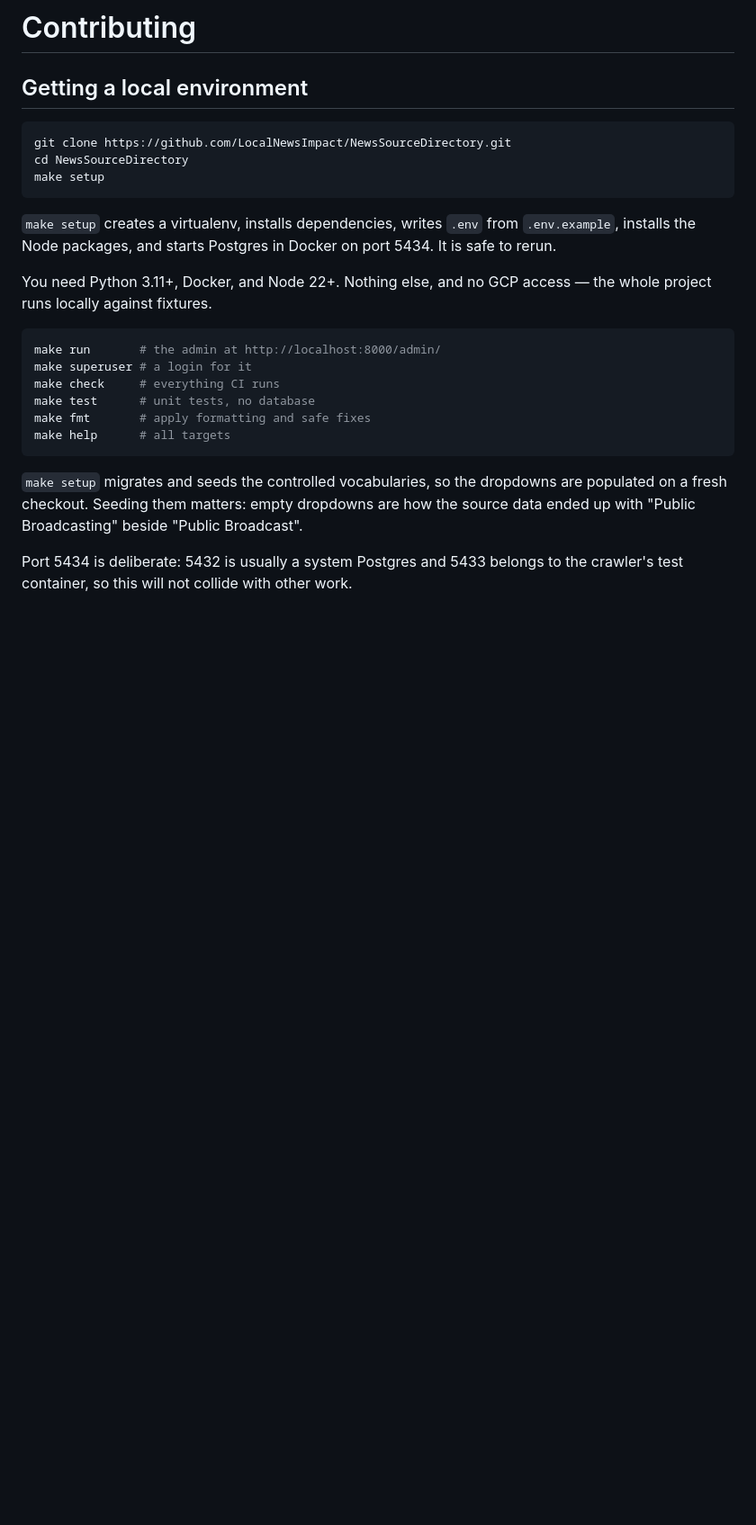
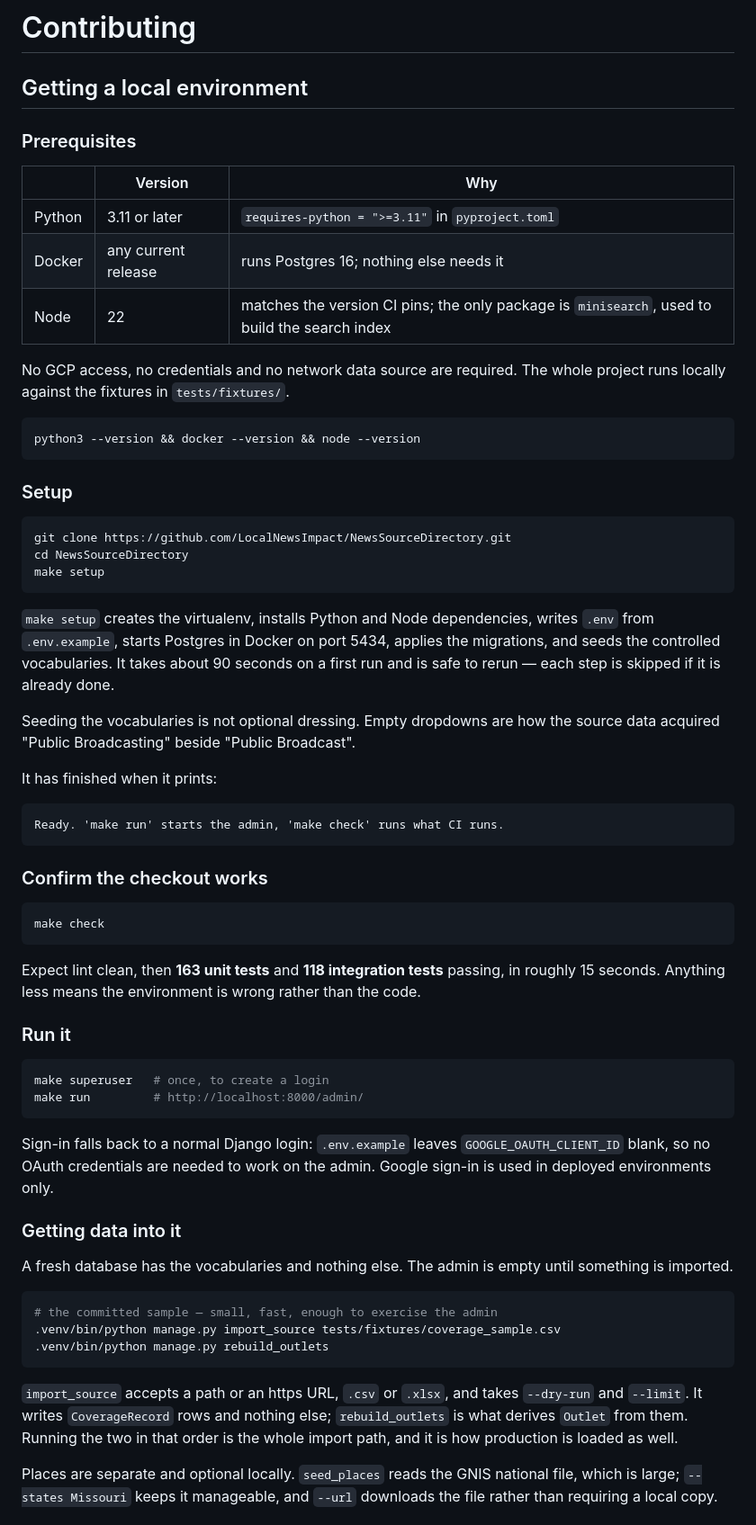
Before and after one commit to LocalNewsImpact/NewsSourceDirectory, a Markdown page: CONTRIBUTING.md, the part around one of its changes. Shown at 90% size. Drawn GitHub-style; blank space fills up the shorter version.

Commit message:
Complete the local environment instructions
The setup section stated the three commands but not what they require, what
success looks like, how to get data into a fresh database, or what to do when a
step fails.

Added:

- A prerequisites table giving the reason for each version rather than the
  version alone: 3.11 from pyproject, Node 22 because CI pins it, Docker only
  for Postgres.
- Expected output and timing, so a contributor can tell a slow run from a stuck
  one. Setup takes about 90 seconds; `make check` reports 163 unit and 118
  integration tests in about 15 seconds.
- The data-loading path. A fresh database holds the vocabularies and nothing
  else, and the admin is empty until `import_source` then `rebuild_outlets` are
  run against the committed fixture. That ordering is the whole import path and
  is also how production is loaded.
- A failure table covering the five ways setup stops: Docker not running, port
  held, container stopped, integration tests failing where unit tests pass, and
  migration conflicts after a branch switch.
- The shared-database gotcha. The container is pinned to a fixed
  container_name and Compose derives its project name from the directory, so a
  second clone attaches to the first one's container and volume with no warning.
  An import in one checkout appears in the other, and db-reset in either destroys
  both. Found by running setup in a second clone during verification: the import
  wrote into the working checkout's database.

DEVELOPMENT.md named Matt's identity as matt@localnewsimpact.org, which does not
exist as a Google account. Corrected to treasurer@localnewsimpact.org.

Verification: cloned the repository fresh and ran `make setup` (1m16s, completed)
and `make check` (163 unit, 118 integration passed, 1 skipped, lint and format
clean, 15s). The documented import ran against the fixture and reported 88
coverage records; those rows were removed afterwards and the database returned to
8,561 records and 2,809 outlets.

````diff
--- a/CONTRIBUTING.md
+++ b/CONTRIBUTING.md
@@ -1,6 +1,23 @@
 # Contributing
 
 ## Getting a local environment
+
+### Prerequisites
+
+| | Version | Why |
+|---|---|---|
+| Python | 3.11 or later | `requires-python = ">=3.11"` in `pyproject.toml` |
+| Docker | any current release | runs Postgres 16; nothing else needs it |
+| Node | 22 | matches the version CI pins; the only package is `minisearch`, used to build the search index |
+
+No GCP access, no credentials and no network data source are required. The whole
+project runs locally against the fixtures in `tests/fixtures/`.
+
+```bash
+python3 --version && docker --version && node --version
+```
+
+### Setup
 
 ```bash
 git clone https://github.com/LocalNewsImpact/NewsSourceDirectory.git
@@ -8,25 +25,59 @@ cd NewsSourceDirectory
 make setup
 ```
 
-`make setup` creates a virtualenv, installs dependencies, writes `.env` from
-`.env.example`, installs the Node packages, and starts Postgres in Docker on port
-5434. It is safe to rerun.
+`make setup` creates the virtualenv, installs Python and Node dependencies,
+writes `.env` from `.env.example`, starts Postgres in Docker on port 5434,
+applies the migrations, and seeds the controlled vocabularies. It takes about
+90 seconds on a first run and is safe to rerun — each step is skipped if it is
+already done.
 
-You need Python 3.11+, Docker, and Node 22+. Nothing else, and no GCP access —
-the whole project runs locally against fixtures.
+Seeding the vocabularies is not optional dressing. Empty dropdowns are how the
+source data acquired "Public Broadcasting" beside "Public Broadcast".
+
+It has finished when it prints:
+
+```
+Ready. 'make run' starts the admin, 'make check' runs what CI runs.
+```
+
+### Confirm the checkout works
 
 ```bash
-make run       # the admin at http://localhost:8000/admin/
-make superuser # a login for it
-make check     # everything CI runs
-make test      # unit tests, no database
-make fmt       # apply formatting and safe fixes
-make help      # all targets
+make check
 ```
 
-`make setup` migrates and seeds the controlled vocabularies, so the dropdowns are
-populated on a fresh checkout. Seeding them matters: empty dropdowns are how the
-source data ended up with "Public Broadcasting" beside "Public Broadcast".
+Expect lint clean, then **163 unit tests** and **118 integration tests** passing,
+in roughly 15 seconds. Anything less means the environment is wrong rather than
+the code.
 
-Port 5434 is deliberate: 5432 is usually a system Postgres and 5433 belongs to
-the crawler's test container, so this will not collide with other work.
+### Run it
+
+```bash
+make superuser   # once, to create a login
+make run         # http://localhost:8000/admin/
+```
+
+Sign-in falls back to a normal Django login: `.env.example` leaves
+`GOOGLE_OAUTH_CLIENT_ID` blank, so no OAuth credentials are needed to work on the
+admin. Google sign-in is used in deployed environments only.
+
+### Getting data into it
+
+A fresh database has the vocabularies and nothing else. The admin is empty until
+something is imported.
+
+```bash
+# the committed sample — small, fast, enough to exercise the admin
+.venv/bin/python manage.py import_source tests/fixtures/coverage_sample.csv
+.venv/bin/python manage.py rebuild_outlets
+```
+
+`import_source` accepts a path or an https URL, `.csv` or `.xlsx`, and takes
+`--dry-run` and `--limit`. It writes `CoverageRecord` rows and nothing else;
+`rebuild_outlets` is what derives `Outlet` from them. Running the two in that
+order is the whole import path, and it is how production is loaded as well.
+
+Places are separate and optional locally. `seed_places` reads the GNIS national
+file, which is large; `--states Missouri` keeps it manageable, and `--url`
+downloads the file rather than requiring a local copy.
+
````
Also changed, not shown: other parts of CONTRIBUTING.md (+34 -4 lines), DEVELOPMENT.md (+1 -1 lines).
